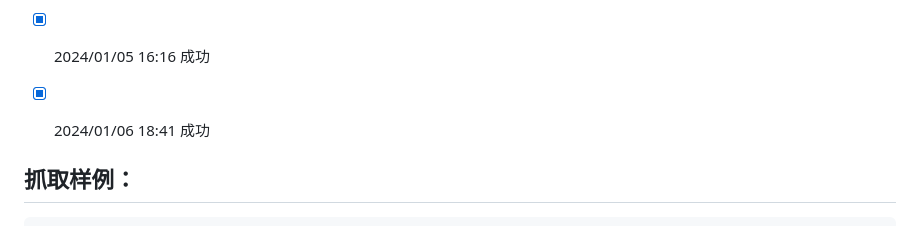
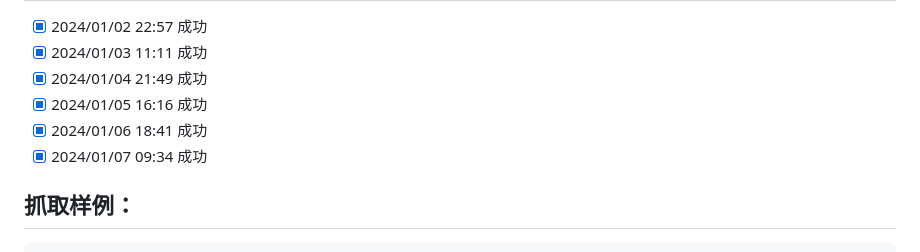
Before and after one commit to saermart/DouyinLiveWebFetcher, a Markdown page: README.MD, the part around the change. GitHub-like rendering.

Commit message:
测试成功

````diff
--- a/README.MD
+++ b/README.MD
@@ -17,7 +17,7 @@
 - [x] 2024/01/04 21:49 成功
 - [x] 2024/01/05 16:16 成功
 - [x] 2024/01/06 18:41 成功
-
+- [x] 2024/01/07 09:34 成功
 
 ## 抓取样例：
 ```text
````
